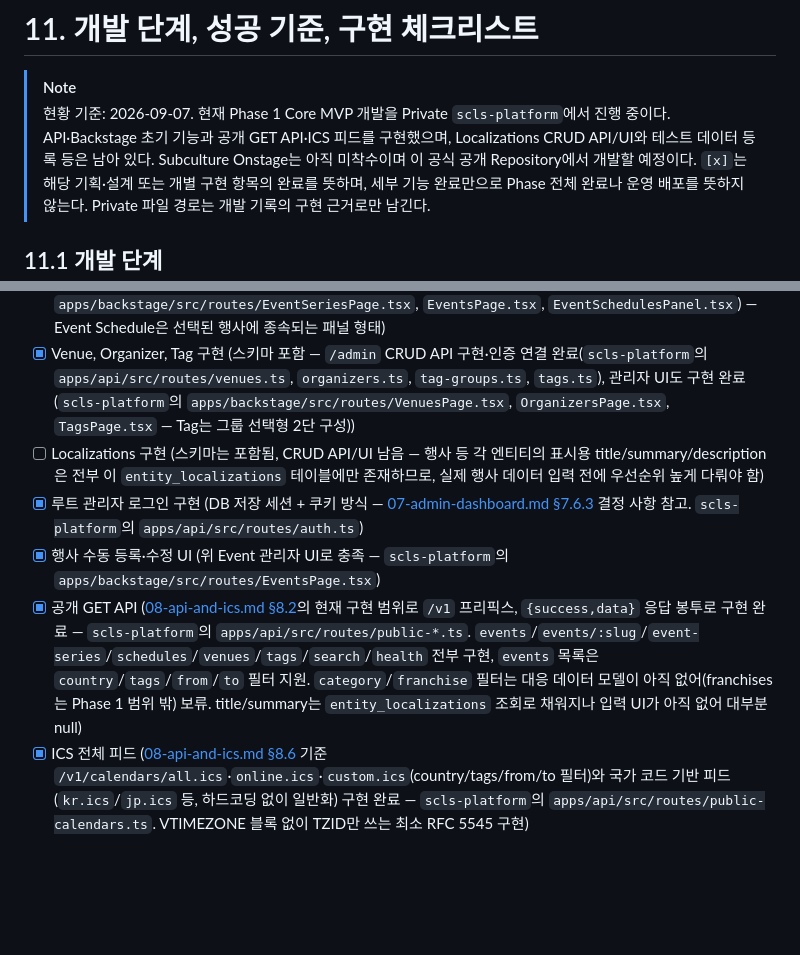
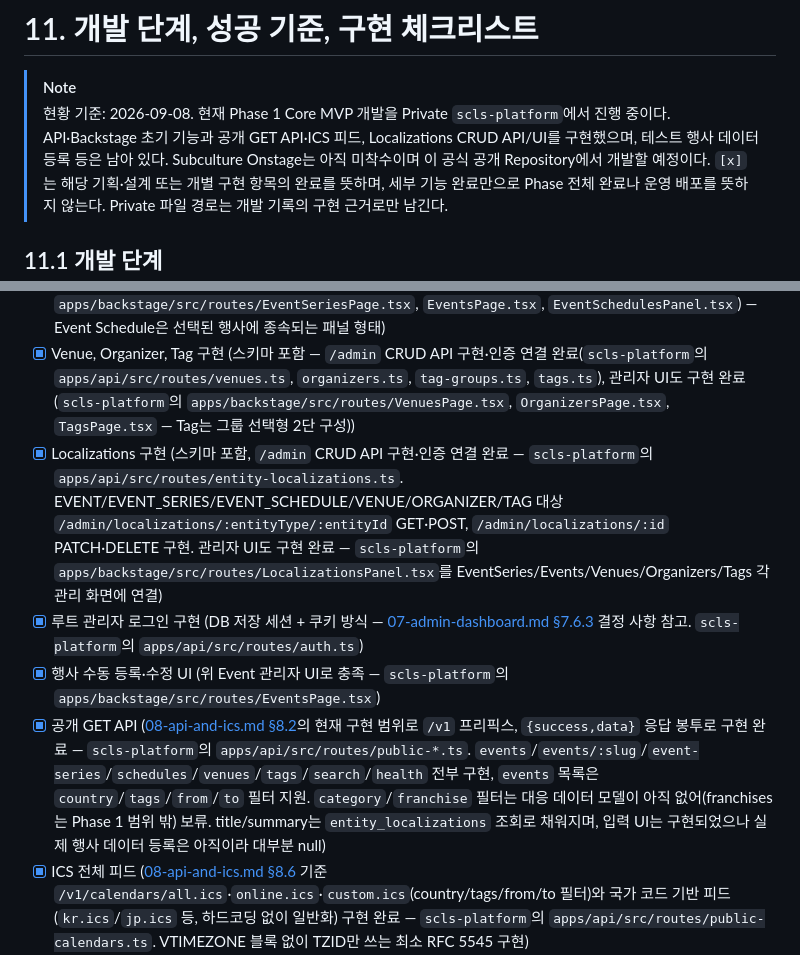
Before and after one commit to SOIV/subculture_link_stage, a Markdown page: docs/plan/11-roadmap-and-success.md, 2 parts joined by grey strips. Rendered like a GitHub page; blank space fills up the shorter version.

```diff
--- a/docs/plan/11-roadmap-and-success.md
+++ b/docs/plan/11-roadmap-and-success.md
@@ -3,7 +3,7 @@
 # 11. 개발 단계, 성공 기준, 구현 체크리스트
 
 > [!NOTE]
-> 현황 기준: 2026-09-07. 현재 Phase 1 Core MVP 개발을 Private `scls-platform`에서 진행 중이다. API·Backstage 초기 기능과 공개 GET API·ICS 피드를 구현했으며, Localizations CRUD API/UI와 테스트 데이터 등록 등은 남아 있다. Subculture Onstage는 아직 미착수이며 이 공식 공개 Repository에서 개발할 예정이다.
+> 현황 기준: 2026-09-08. 현재 Phase 1 Core MVP 개발을 Private `scls-platform`에서 진행 중이다. API·Backstage 초기 기능과 공개 GET API·ICS 피드, Localizations CRUD API/UI를 구현했으며, 테스트 행사 데이터 등록 등은 남아 있다. Subculture Onstage는 아직 미착수이며 이 공식 공개 Repository에서 개발할 예정이다.
 > `[x]`는 해당 기획·설계 또는 개별 구현 항목의 완료를 뜻하며, 세부 기능 완료만으로 Phase 전체 완료나 운영 배포를 뜻하지 않는다. Private 파일 경로는 개발 기록의 구현 근거로만 남긴다.
 
 ## 11.1 개발 단계
@@ -24,10 +24,10 @@
 - [x] PostgreSQL 및 Migration 구성 (Supabase 프로젝트 연결, `scls-platform` 비공개 저장소의 `packages/db`에 Phase 1 범위 Prisma 스키마 및 초기 migration 적용 완료)
 - [x] Event Series, Event, Event Schedule 구현 (Prisma 스키마·테이블은 위 migration에 포함됨. `/admin` 프리픽스 CRUD API 구현·인증 연결 완료(`scls-platform`의 `apps/api/src/routes/event-series.ts`, `events.ts`, `event-schedules.ts`), 관리자 UI도 3종 모두 CRUD 구현 완료(`scls-platform`의 `apps/backstage/src/routes/EventSeriesPage.tsx`, `EventsPage.tsx`, `EventSchedulesPanel.tsx`) — Event Schedule은 선택된 행사에 종속되는 패널 형태)
 - [x] Venue, Organizer, Tag 구현 (스키마 포함 — `/admin` CRUD API 구현·인증 연결 완료(`scls-platform`의 `apps/api/src/routes/venues.ts`, `organizers.ts`, `tag-groups.ts`, `tags.ts`), 관리자 UI도 구현 완료(`scls-platform`의 `apps/backstage/src/routes/VenuesPage.tsx`, `OrganizersPage.tsx`, `TagsPage.tsx` — Tag는 그룹 선택형 2단 구성))
-- [ ] Localizations 구현 (스키마는 포함됨, CRUD API/UI 남음 — 행사 등 각 엔티티의 표시용 title/summary/description은 전부 이 `entity_localizations` 테이블에만 존재하므로, 실제 행사 데이터 입력 전에 우선순위 높게 다뤄야 함)
+- [x] Localizations 구현 (스키마 포함, `/admin` CRUD API 구현·인증 연결 완료 — `scls-platform`의 `apps/api/src/routes/entity-localizations.ts`. EVENT/EVENT_SERIES/EVENT_SCHEDULE/VENUE/ORGANIZER/TAG 대상 `/admin/localizations/:entityType/:entityId` GET·POST, `/admin/localizations/:id` PATCH·DELETE 구현. 관리자 UI도 구현 완료 — `scls-platform`의 `apps/backstage/src/routes/LocalizationsPanel.tsx`를 EventSeries/Events/Venues/Organizers/Tags 각 관리 화면에 연결)
 - [x] 루트 관리자 로그인 구현 (DB 저장 세션 + 쿠키 방식 — [07-admin-dashboard.md §7.6.3](07-admin-dashboard.md#763-권한-부여-절차) 결정 사항 참고. `scls-platform`의 `apps/api/src/routes/auth.ts`)
 - [x] 행사 수동 등록·수정 UI (위 Event 관리자 UI로 충족 — `scls-platform`의 `apps/backstage/src/routes/EventsPage.tsx`)
-- [x] 공개 GET API ([08-api-and-ics.md §8.2](08-api-and-ics.md#82-공개-api-예시)의 현재 구현 범위로 `/v1` 프리픽스, `{success,data}` 응답 봉투로 구현 완료 — `scls-platform`의 `apps/api/src/routes/public-*.ts`. `events`/`events/:slug`/`event-series`/`schedules`/`venues`/`tags`/`search`/`health` 전부 구현, `events` 목록은 `country`/`tags`/`from`/`to` 필터 지원. `category`/`franchise` 필터는 대응 데이터 모델이 아직 없어(franchises는 Phase 1 범위 밖) 보류. title/summary는 `entity_localizations` 조회로 채워지나 입력 UI가 아직 없어 대부분 null)
+- [x] 공개 GET API ([08-api-and-ics.md §8.2](08-api-and-ics.md#82-공개-api-예시)의 현재 구현 범위로 `/v1` 프리픽스, `{success,data}` 응답 봉투로 구현 완료 — `scls-platform`의 `apps/api/src/routes/public-*.ts`. `events`/`events/:slug`/`event-series`/`schedules`/`venues`/`tags`/`search`/`health` 전부 구현, `events` 목록은 `country`/`tags`/`from`/`to` 필터 지원. `category`/`franchise` 필터는 대응 데이터 모델이 아직 없어(franchises는 Phase 1 범위 밖) 보류. title/summary는 `entity_localizations` 조회로 채워지며, 입력 UI는 구현되었으나 실제 행사 데이터 등록은 아직이라 대부분 null)
 - [x] ICS 전체 피드 ([08-api-and-ics.md §8.6](08-api-and-ics.md#86-ics-및-캘린더-설계) 기준 `/v1/calendars/all.ics`·`online.ics`·`custom.ics`(country/tags/from/to 필터)와 국가 코드 기반 피드(`kr.ics`/`jp.ics` 등, 하드코딩 없이 일반화) 구현 완료 — `scls-platform`의 `apps/api/src/routes/public-calendars.ts`. VTIMEZONE 블록 없이 TZID만 쓰는 최소 RFC 5545 구현)
 - [ ] 테스트 행사 20개 이상 등록
 - [ ] Subculture Onstage 행사 상세 웹페이지 — 미착수, 이 공개 Repository에서 개발 예정 ([02-users-and-scope.md §2.2.1](02-users-and-scope.md#221-core-mvp-기능-phase-1))
```
Also changed, not shown: README.md (+3 -2 lines).
